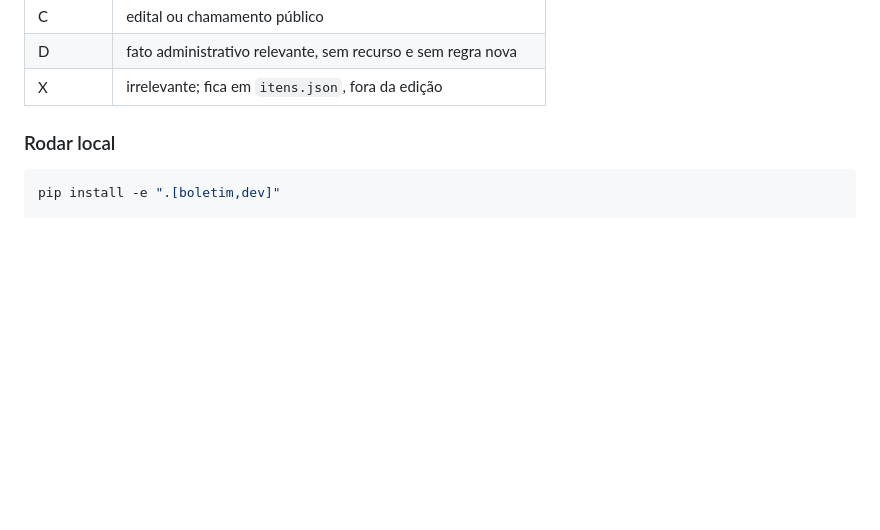
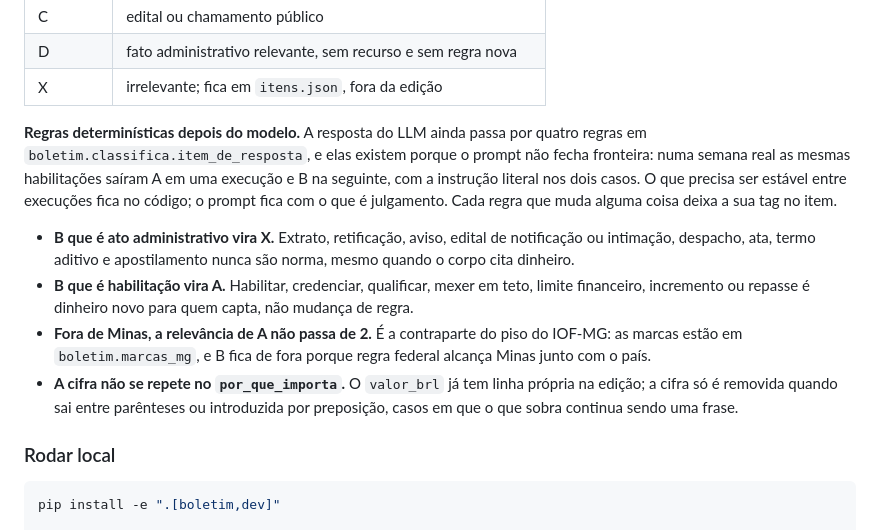
Before and after one commit to pedrow28/radar-diarios-oficiais, a Markdown page: README.md, the part around the change. Drawn GitHub-style; blank space fills up the shorter version.

Commit message:
docs(readme): descreve as regras deterministicas depois do modelo
Quem le o README ve as cinco categorias e conclui que a classificacao e
so o LLM. Depois do G11 nao e: quatro regras corrigem a resposta antes de
ela virar item, e o motivo (fronteira que o prompt nao fecha entre
execucoes) precisa estar escrito junto com elas.

Co-Authored-By: Claude Fable 5.1 <noreply@anthropic.com>

```diff
--- a/README.md
+++ b/README.md
@@ -182,6 +182,26 @@ lotes, para receber categoria, resumo e relevância. As categorias são cinco:
 | C         | edital ou chamamento público                                    |
 | D         | fato administrativo relevante, sem recurso e sem regra nova     |
 | X         | irrelevante; fica em `itens.json`, fora da edição               |
+
+**Regras determinísticas depois do modelo.** A resposta do LLM ainda passa por
+quatro regras em `boletim.classifica.item_de_resposta`, e elas existem porque o
+prompt não fecha fronteira: numa semana real as mesmas habilitações saíram A em
+uma execução e B na seguinte, com a instrução literal nos dois casos. O que
+precisa ser estável entre execuções fica no código; o prompt fica com o que é
+julgamento. Cada regra que muda alguma coisa deixa a sua tag no item.
+
+- **B que é ato administrativo vira X.** Extrato, retificação, aviso, edital de
+  notificação ou intimação, despacho, ata, termo aditivo e apostilamento nunca
+  são norma, mesmo quando o corpo cita dinheiro.
+- **B que é habilitação vira A.** Habilitar, credenciar, qualificar, mexer em
+  teto, limite financeiro, incremento ou repasse é dinheiro novo para quem
+  capta, não mudança de regra.
+- **Fora de Minas, a relevância de A não passa de 2.** É a contraparte do piso
+  do IOF-MG: as marcas estão em `boletim.marcas_mg`, e B fica de fora porque
+  regra federal alcança Minas junto com o país.
+- **A cifra não se repete no `por_que_importa`.** O `valor_brl` já tem linha
+  própria na edição; a cifra só é removida quando sai entre parênteses ou
+  introduzida por preposição, casos em que o que sobra continua sendo uma frase.
 
 ### Rodar local
 
```
